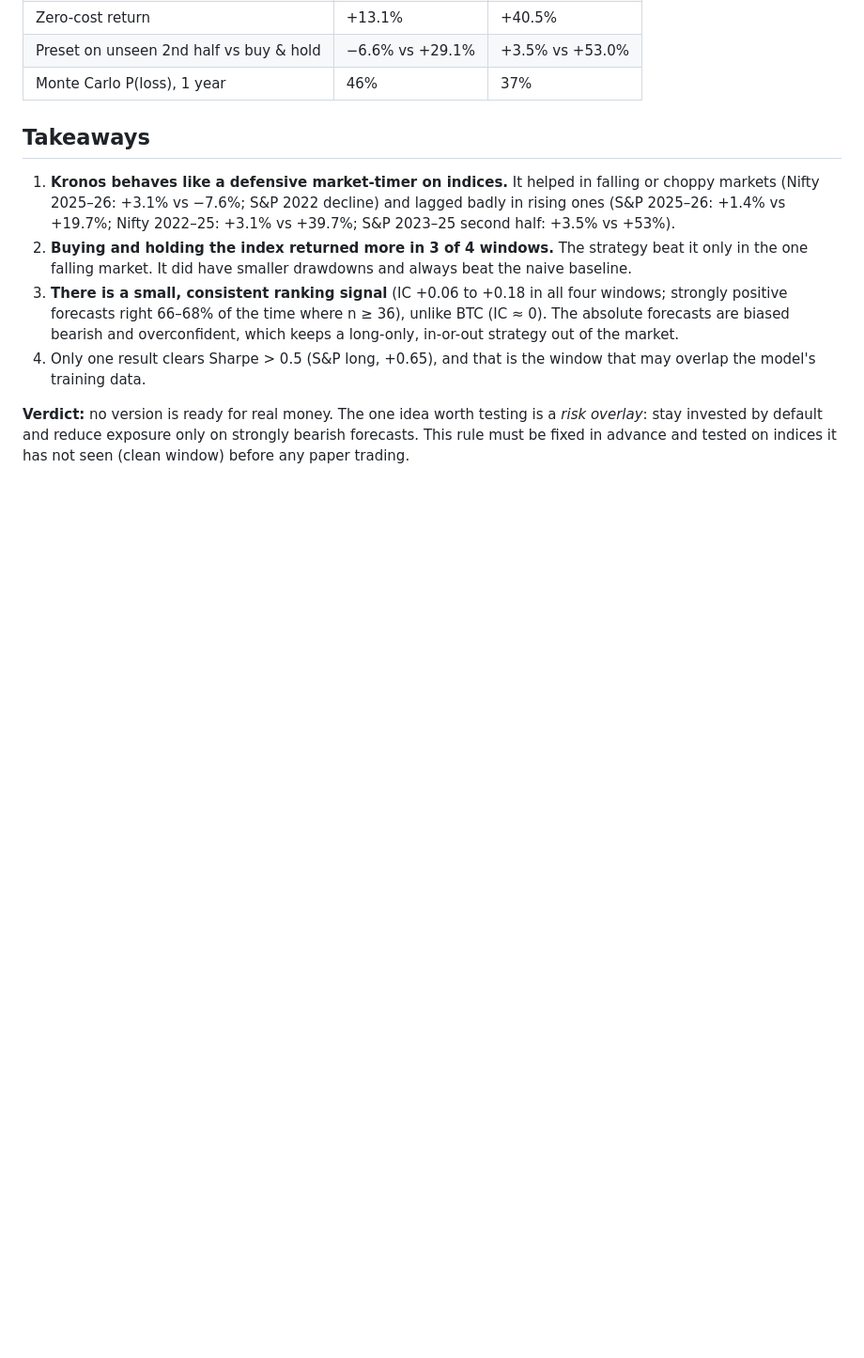
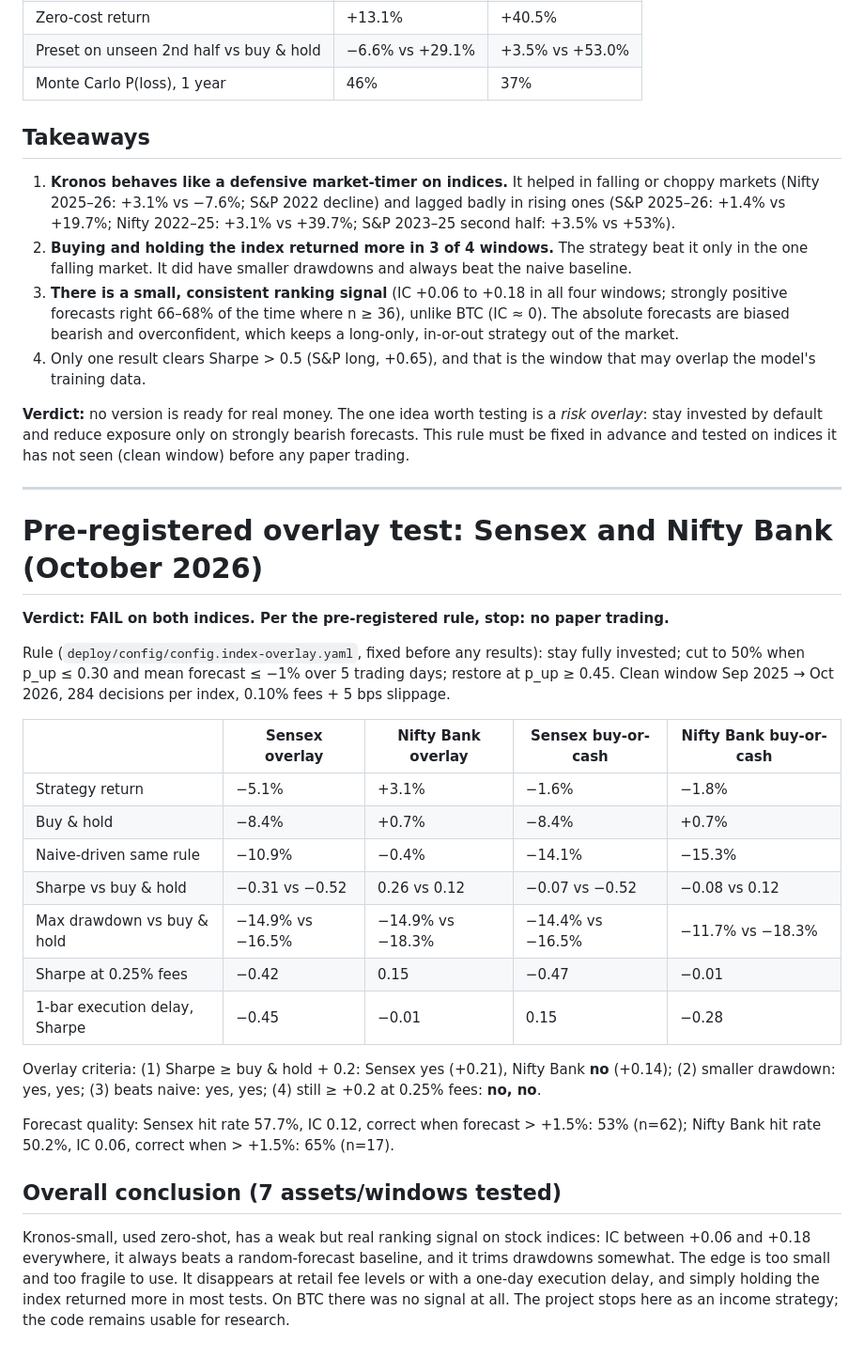
Before and after one commit to cntarun/autotrader, a Markdown page: docs/BACKTEST_RESULTS.md, the part around the change. Shown at 94% size. GitHub-like rendering; blank space fills up the shorter version.

Commit message:
Record Sensex / Nifty Bank overlay results: pre-registered test failed
Co-Authored-By: Claude Opus 5.5 <noreply@anthropic.com>
Claude-Session: https://claude.ai/code/session_01GN4211oUBzUAxuwp8gn2rU

```diff
--- a/docs/BACKTEST_RESULTS.md
+++ b/docs/BACKTEST_RESULTS.md
@@ -114,3 +114,38 @@ Re-run with the window-end fix (2026-10-27).
 **Verdict:** no version is ready for real money. The one idea worth testing is a *risk overlay*: stay
 invested by default and reduce exposure only on strongly bearish forecasts. This rule must be fixed
 in advance and tested on indices it has not seen (clean window) before any paper trading.
+
+---
+
+# Pre-registered overlay test: Sensex and Nifty Bank (October 2026)
+
+**Verdict: FAIL on both indices. Per the pre-registered rule, stop: no paper trading.**
+
+Rule (`deploy/config/config.index-overlay.yaml`, fixed before any results): stay fully invested; cut to
+50% when p_up ≤ 0.30 and mean forecast ≤ −1% over 5 trading days; restore at p_up ≥ 0.45.
+Clean window Sep 2025 → Oct 2026, 284 decisions per index, 0.10% fees + 5 bps slippage.
+
+| | Sensex overlay | Nifty Bank overlay | Sensex buy-or-cash | Nifty Bank buy-or-cash |
+|---|---|---|---|---|
+| Strategy return | −5.1% | +3.1% | −1.6% | −1.8% |
+| Buy & hold | −8.4% | +0.7% | −8.4% | +0.7% |
+| Naive-driven same rule | −10.9% | −0.4% | −14.1% | −15.3% |
+| Sharpe vs buy & hold | −0.31 vs −0.52 | 0.26 vs 0.12 | −0.07 vs −0.52 | −0.08 vs 0.12 |
+| Max drawdown vs buy & hold | −14.9% vs −16.5% | −14.9% vs −18.3% | −14.4% vs −16.5% | −11.7% vs −18.3% |
+| Sharpe at 0.25% fees | −0.42 | 0.15 | −0.47 | −0.01 |
+| 1-bar execution delay, Sharpe | −0.45 | −0.01 | 0.15 | −0.28 |
+
+Overlay criteria: (1) Sharpe ≥ buy & hold + 0.2: Sensex yes (+0.21), Nifty Bank **no** (+0.14);
+(2) smaller drawdown: yes, yes; (3) beats naive: yes, yes; (4) still ≥ +0.2 at 0.25% fees: **no, no**.
+
+Forecast quality: Sensex hit rate 57.7%, IC 0.12, correct when forecast > +1.5%: 53% (n=62);
+Nifty Bank hit rate 50.2%, IC 0.06, correct when > +1.5%: 65% (n=17).
+
+## Overall conclusion (7 assets/windows tested)
+
+Kronos-small, used zero-shot, has a weak but real ranking signal on stock indices: IC between
++0.06 and +0.18 everywhere, it always beats a random-forecast baseline, and it trims drawdowns
+somewhat. The edge is too small and too fragile to use. It disappears at retail fee levels or with
+a one-day execution delay, and simply holding the index returned more in most tests. On BTC there
+was no signal at all. The project stops here as an income strategy; the code remains usable for
+research.
```
